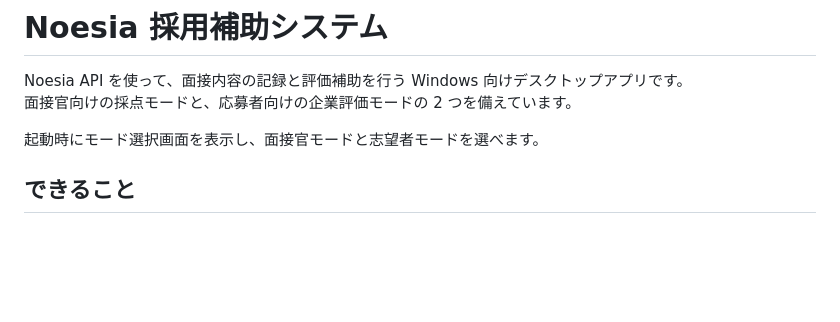
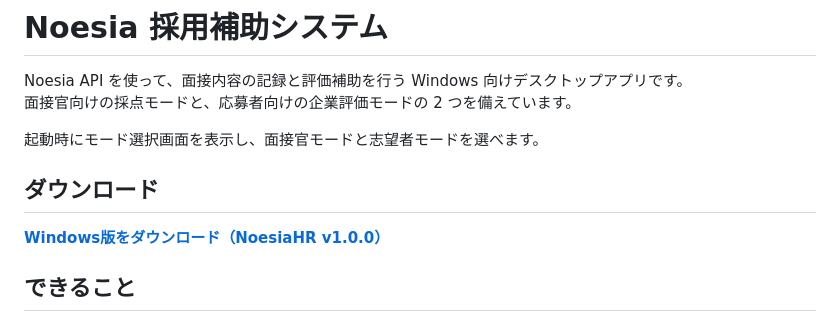
Before and after one commit to yamaguchi-yudai0422/saiyou-AI-, a Markdown page: README.md, the part around the change. Drawn GitHub-style; blank space fills up the shorter version.

Commit message:
Add download link to README

```diff
--- a/README.md
+++ b/README.md
@@ -4,6 +4,10 @@ Noesia API を使って、面接内容の記録と評価補助を行う Windows
 面接官向けの採点モードと、応募者向けの企業評価モードの 2 つを備えています。
 
 起動時にモード選択画面を表示し、面接官モードと志望者モードを選べます。
+
+## ダウンロード
+
+[**Windows版をダウンロード（NoesiaHR v1.0.0）**](https://github.com/yamaguchi-yudai0422/saiyou-AI-/releases/download/v1.0.0/NoesiaHR-v1.0.0-windows.zip)
 
 ## できること
 
```
